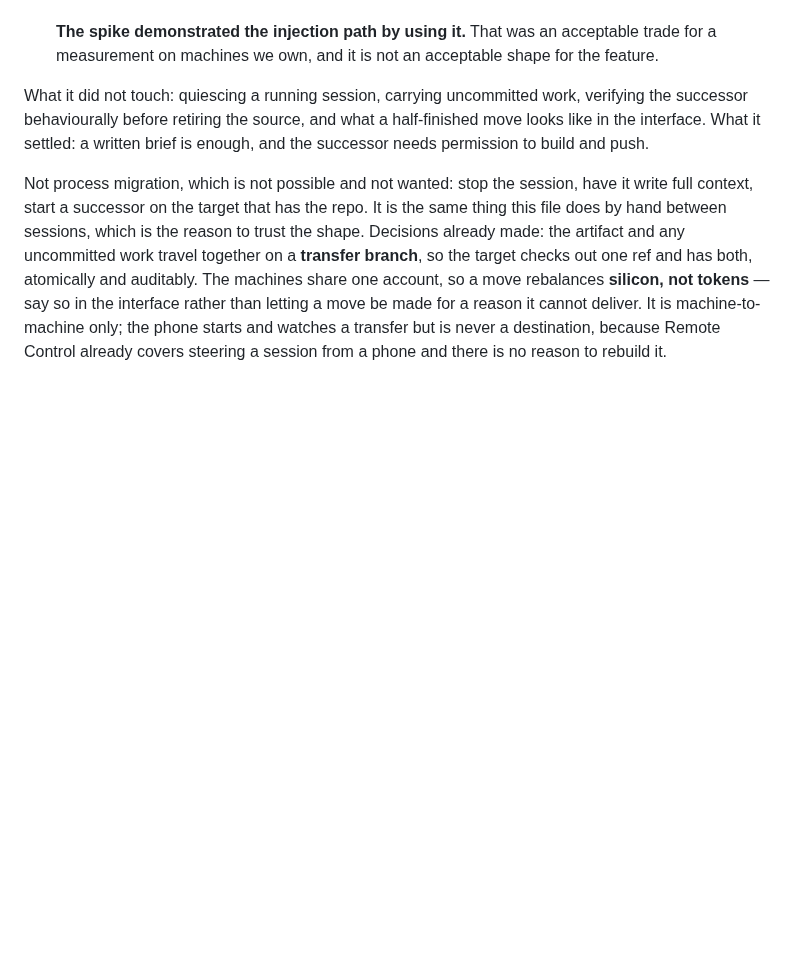
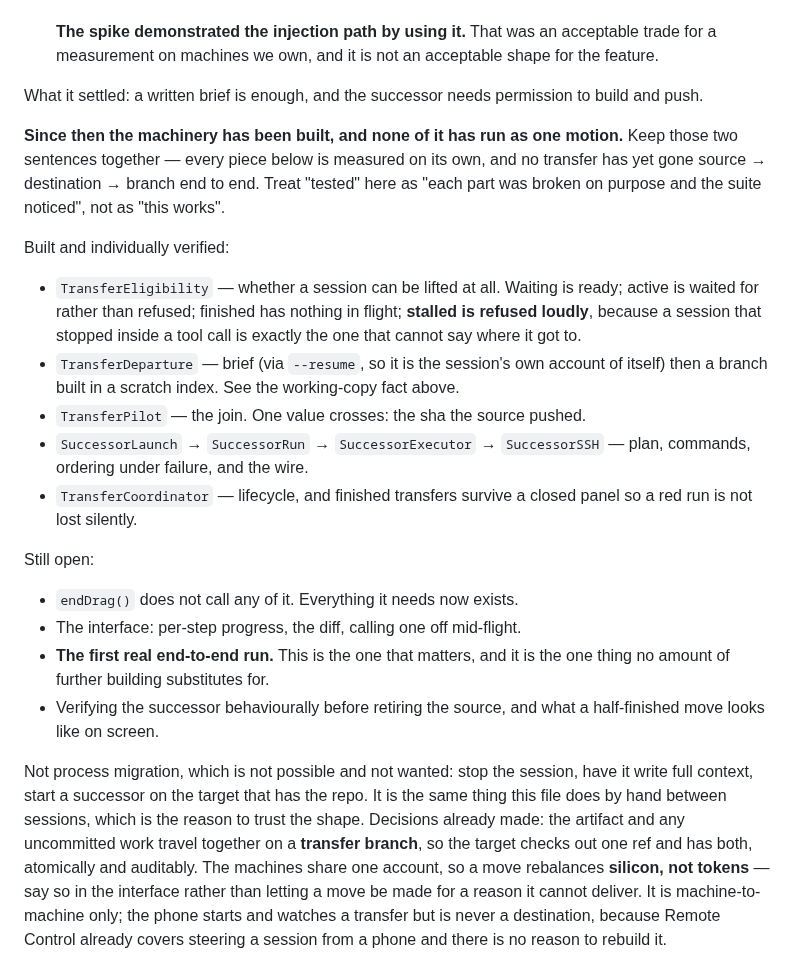
Before and after one commit to malpern/little-herd, a Markdown page: Documentation/HANDOFF.md, the part around the change. GitHub-like rendering; blank space fills up the shorter version.

Commit message:
Bring the handoff up to the built-but-never-run state

```diff
--- a/Documentation/HANDOFF.md
+++ b/Documentation/HANDOFF.md
@@ -1629,11 +1629,38 @@ a half-finished move is visible in the interface rather than in a log.
    acceptable trade for a measurement on machines we own, and it is not an
    acceptable shape for the feature.
 
- What it did not touch: quiescing a running
-   session, carrying uncommitted work, verifying the successor behaviourally
-   before retiring the source, and what a half-finished move looks like in the
-   interface. What it settled: a written brief is enough, and the successor
-   needs permission to build and push.
+ What it settled: a written brief is enough, and the
+   successor needs permission to build and push.
+
+   **Since then the machinery has been built, and none of it has run as one
+   motion.** Keep those two sentences together — every piece below is measured
+   on its own, and no transfer has yet gone source → destination → branch end
+   to end. Treat "tested" here as "each part was broken on purpose and the
+   suite noticed", not as "this works".
+
+   Built and individually verified:
+
+   - `TransferEligibility` — whether a session can be lifted at all. Waiting is
+     ready; active is waited for rather than refused; finished has nothing in
+     flight; **stalled is refused loudly**, because a session that stopped
+     inside a tool call is exactly the one that cannot say where it got to.
+   - `TransferDeparture` — brief (via `--resume`, so it is the session's own
+     account of itself) then a branch built in a scratch index. See the
+     working-copy fact above.
+   - `TransferPilot` — the join. One value crosses: the sha the source pushed.
+   - `SuccessorLaunch` → `SuccessorRun` → `SuccessorExecutor` → `SuccessorSSH`
+     — plan, commands, ordering under failure, and the wire.
+   - `TransferCoordinator` — lifecycle, and finished transfers survive a closed
+     panel so a red run is not lost silently.
+
+   Still open:
+
+   - `endDrag()` does not call any of it. Everything it needs now exists.
+   - The interface: per-step progress, the diff, calling one off mid-flight.
+   - **The first real end-to-end run.** This is the one that matters, and it is
+     the one thing no amount of further building substitutes for.
+   - Verifying the successor behaviourally before retiring the source, and what
+     a half-finished move looks like on screen.
 
    Not process
    migration, which is not possible and not wanted: stop the session, have it
```
